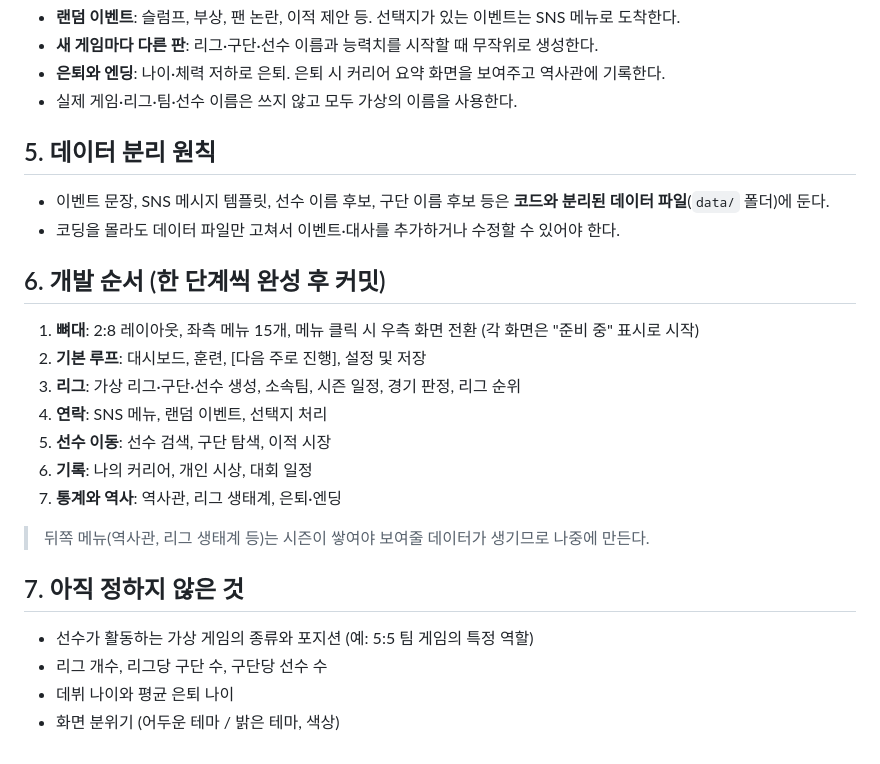
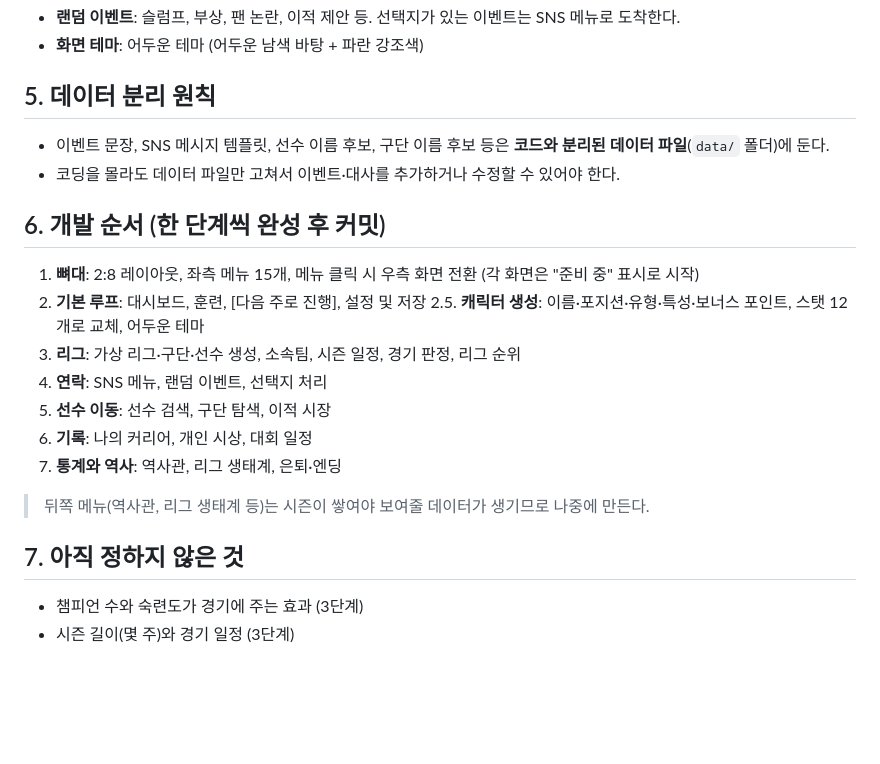
Before and after one commit to stlemm-rgb/lolst-pro, a Markdown page: GAME_PLAN.md, the part around one of its changes. Rendered like a GitHub page; blank space fills up the shorter version.

```diff
--- a/GAME_PLAN.md
+++ b/GAME_PLAN.md
@@ -49,7 +104,5 @@
 - **랜덤 이벤트**: 슬럼프, 부상, 팬 논란, 이적 제안 등. 선택지가 있는 이벤트는 SNS 메뉴로 도착한다.
-- **새 게임마다 다른 판**: 리그·구단·선수 이름과 능력치를 시작할 때 무작위로 생성한다.
-- **은퇴와 엔딩**: 나이·체력 저하로 은퇴. 은퇴 시 커리어 요약 화면을 보여주고 역사관에 기록한다.
-- 실제 게임·리그·팀·선수 이름은 쓰지 않고 모두 가상의 이름을 사용한다.
+- **화면 테마**: 어두운 테마 (어두운 남색 바탕 + 파란 강조색)
 
 ## 5. 데이터 분리 원칙
 
@@ -60,6 +113,7 @@
 
 1. **뼈대**: 2:8 레이아웃, 좌측 메뉴 15개, 메뉴 클릭 시 우측 화면 전환 (각 화면은 "준비 중" 표시로 시작)
 2. **기본 루프**: 대시보드, 훈련, [다음 주로 진행], 설정 및 저장
+2.5. **캐릭터 생성**: 이름·포지션·유형·특성·보너스 포인트, 스탯 12개로 교체, 어두운 테마
 3. **리그**: 가상 리그·구단·선수 생성, 소속팀, 시즌 일정, 경기 판정, 리그 순위
 4. **연락**: SNS 메뉴, 랜덤 이벤트, 선택지 처리
 5. **선수 이동**: 선수 검색, 구단 탐색, 이적 시장
@@ -70,7 +124,5 @@
 
 ## 7. 아직 정하지 않은 것
 
-- 선수가 활동하는 가상 게임의 종류와 포지션 (예: 5:5 팀 게임의 특정 역할)
-- 리그 개수, 리그당 구단 수, 구단당 선수 수
-- 데뷔 나이와 평균 은퇴 나이
-- 화면 분위기 (어두운 테마 / 밝은 테마, 색상)
+- 챔피언 수와 숙련도가 경기에 주는 효과 (3단계)
+- 시즌 길이(몇 주)와 경기 일정 (3단계)
```
Also changed, not shown: other parts of GAME_PLAN.md (+59 -4 lines), PROGRESS.md (added, +88 -0 lines).
